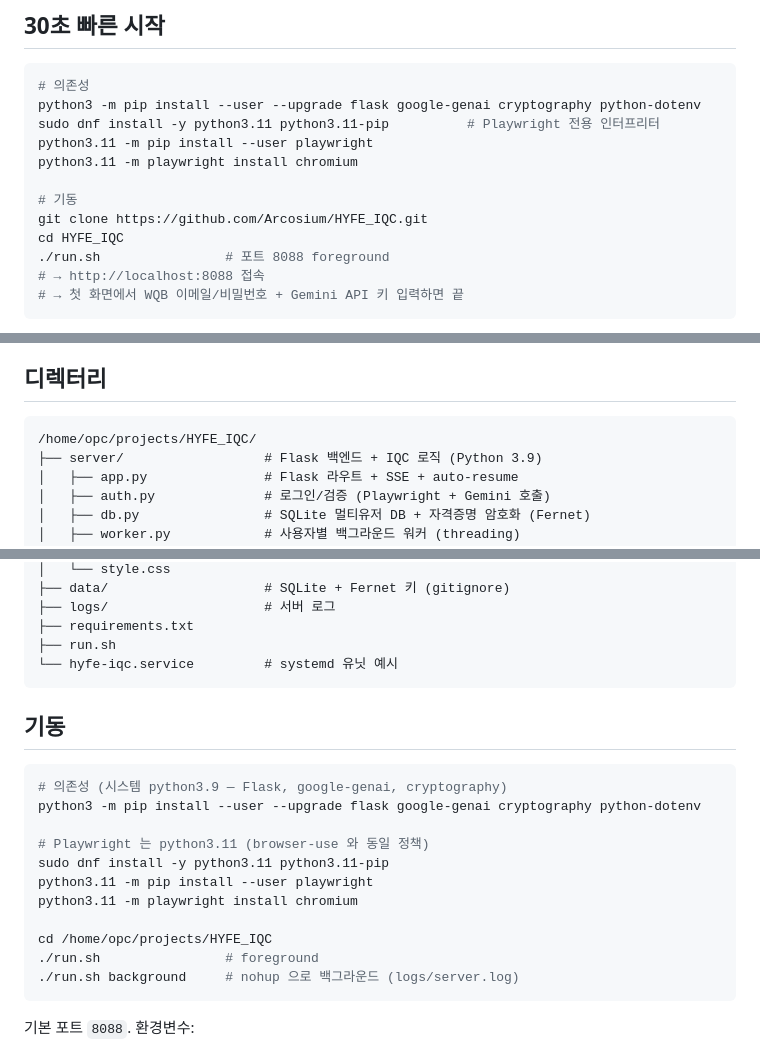
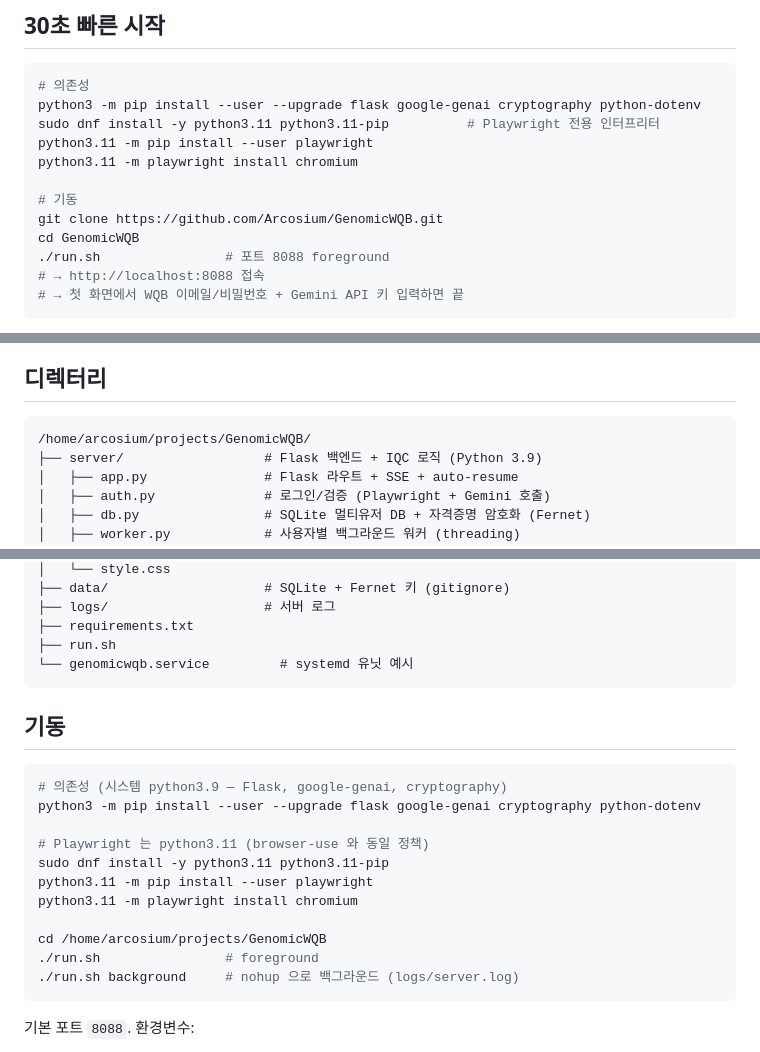
Before and after one commit to Arcosium/HYFE_IQC, a Markdown page: README.md, 3 parts joined by grey strips. GitHub-like rendering.

````diff
--- a/README.md
+++ b/README.md
@@ -44,8 +62,8 @@ python3.11 -m pip install --user playwright
 python3.11 -m playwright install chromium
 
 # 기동
-git clone https://github.com/Arcosium/HYFE_IQC.git
-cd HYFE_IQC
+git clone https://github.com/Arcosium/GenomicWQB.git
+cd GenomicWQB
 ./run.sh                # 포트 8088 foreground
 # → http://localhost:8088 접속
 # → 첫 화면에서 WQB 이메일/비밀번호 + Gemini API 키 입력하면 끝
@@ -94,7 +112,7 @@ cd HYFE_IQC
 ## 디렉터리
 
 ```
-/home/opc/projects/HYFE_IQC/
+/home/arcosium/projects/GenomicWQB/
 ├── server/                  # Flask 백엔드 + IQC 로직 (Python 3.9)
 │   ├── app.py               # Flask 라우트 + SSE + auto-resume
 │   ├── auth.py              # 로그인/검증 (Playwright + Gemini 호출)
@@ -115,7 +133,7 @@ cd HYFE_IQC
 ├── logs/                    # 서버 로그
 ├── requirements.txt
 ├── run.sh
-└── hyfe-iqc.service         # systemd 유닛 예시
+└── genomicwqb.service         # systemd 유닛 예시
 ```
 
 ## 기동
@@ -129,7 +147,7 @@ sudo dnf install -y python3.11 python3.11-pip
 python3.11 -m pip install --user playwright
 python3.11 -m playwright install chromium
 
-cd /home/opc/projects/HYFE_IQC
+cd /home/arcosium/projects/GenomicWQB
 ./run.sh                # foreground
 ./run.sh background     # nohup 으로 백그라운드 (logs/server.log)
 ```
````
Also changed, not shown: other parts of README.md (+39 -21 lines).
